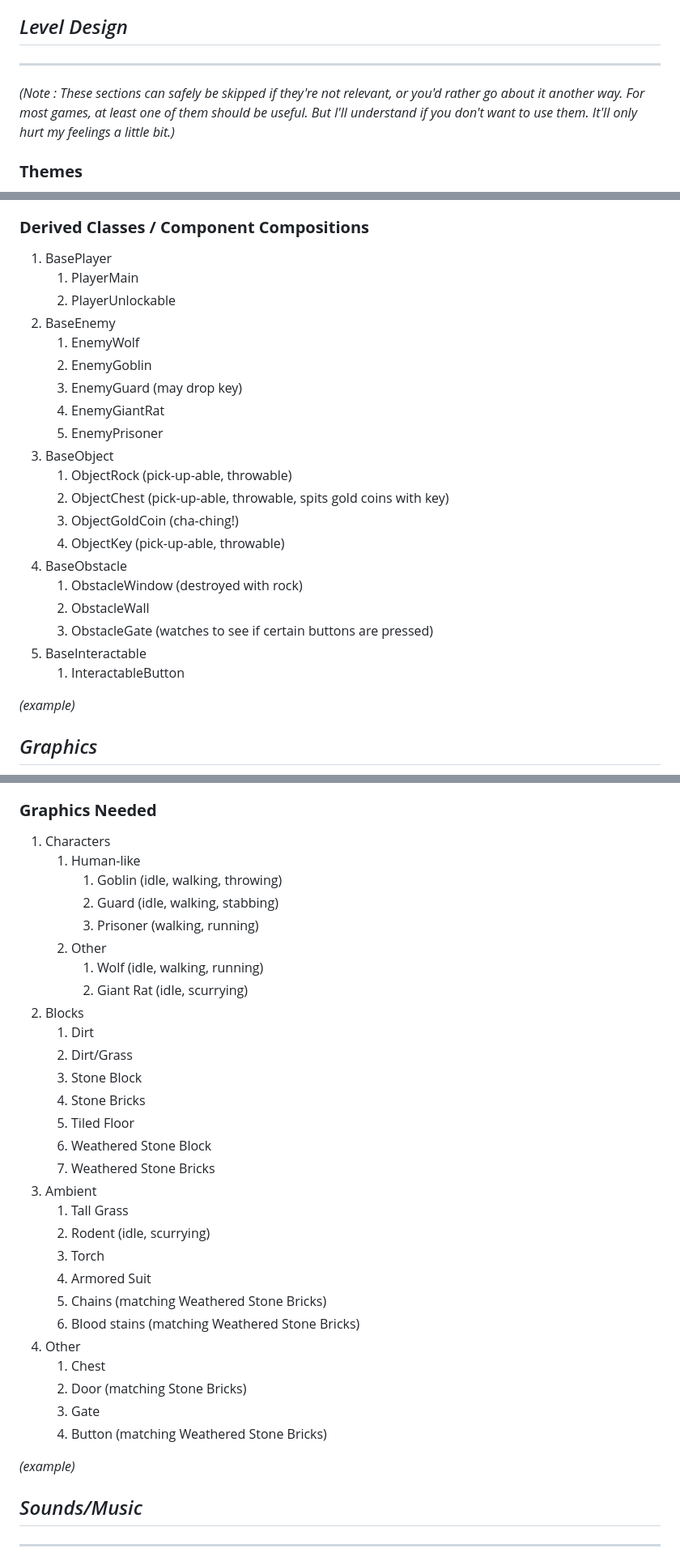
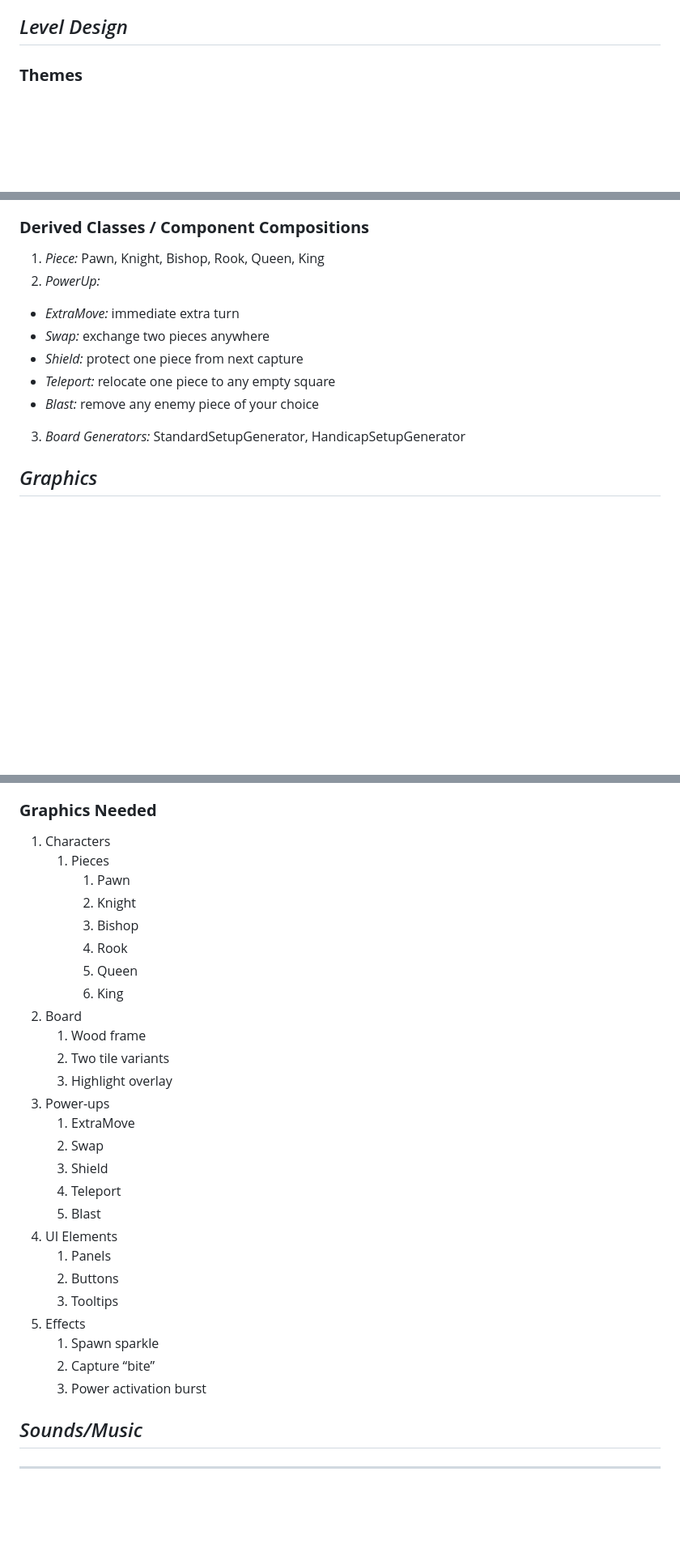
Before and after one commit to A01752391/Videojuego, a Markdown page: GDD.md, 3 parts joined by grey strips. Shown at 81% size. GitHub-like rendering; blank space fills up the shorter version.

Commit message:
Update GDD.md
Se modificó el GDD

```diff
--- a/GDD.md
+++ b/GDD.md
@@ -117,10 +117,6 @@ The triggerable in-game events:
 
 ## _Level Design_
 
----
-
-_(Note : These sections can safely be skipped if they&#39;re not relevant, or you&#39;d rather go about it another way. For most games, at least one of them should be useful. But I&#39;ll understand if you don&#39;t want to use them. It&#39;ll only hurt my feelings a little bit.)_
-
 ### **Themes**
 
 1. Board
@@ -178,28 +171,14 @@ _(example)_
 
 ### **Derived Classes / Component Compositions**
 
-1. BasePlayer
-   1. PlayerMain
-   2. PlayerUnlockable
-2. BaseEnemy
-   1. EnemyWolf
-   2. EnemyGoblin
-   3. EnemyGuard (may drop key)
-   4. EnemyGiantRat
-   5. EnemyPrisoner
-3. BaseObject
-   1. ObjectRock (pick-up-able, throwable)
-   2. ObjectChest (pick-up-able, throwable, spits gold coins with key)
-   3. ObjectGoldCoin (cha-ching!)
-   4. ObjectKey (pick-up-able, throwable)
-4. BaseObstacle
-   1. ObstacleWindow (destroyed with rock)
-   2. ObstacleWall
-   3. ObstacleGate (watches to see if certain buttons are pressed)
-5. BaseInteractable
-   1. InteractableButton
-
-_(example)_
+1. *Piece:* Pawn, Knight, Bishop, Rook, Queen, King
+2. *PowerUp:*
+  - *ExtraMove:* immediate extra turn
+  - *Swap:* exchange two pieces anywhere
+  - *Shield:* protect one piece from next capture
+  - *Teleport:* relocate one piece to any empty square
+  - *Blast:* remove any enemy piece of your choice
+3. *Board Generators:* StandardSetupGenerator, HandicapSetupGenerator
 
 ## _Graphics_
 
@@ -225,35 +211,31 @@ Well-designed feedback, both good (e.g. leveling up) and bad (e.g. being hit), a
 ### **Graphics Needed**
 
 1. Characters
-   1. Human-like
-      1. Goblin (idle, walking, throwing)
-      2. Guard (idle, walking, stabbing)
-      3. Prisoner (walking, running)
-   2. Other
-      1. Wolf (idle, walking, running)
-      2. Giant Rat (idle, scurrying)
-2. Blocks
-   1. Dirt
-   2. Dirt/Grass
-   3. Stone Block
-   4. Stone Bricks
-   5. Tiled Floor
-   6. Weathered Stone Block
-   7. Weathered Stone Bricks
-3. Ambient
-   1. Tall Grass
-   2. Rodent (idle, scurrying)
-   3. Torch
-   4. Armored Suit
-   5. Chains (matching Weathered Stone Bricks)
-   6. Blood stains (matching Weathered Stone Bricks)
-4. Other
-   1. Chest
-   2. Door (matching Stone Bricks)
-   3. Gate
-   4. Button (matching Weathered Stone Bricks)
-
-_(example)_
+   1. Pieces
+      1. Pawn
+      2. Knight
+      3. Bishop
+      4. Rook
+      5. Queen
+      6. King
+2. Board
+   1. Wood frame
+   2. Two tile variants
+   3. Highlight overlay
+3. Power-ups
+   1. ExtraMove
+   2. Swap
+   3. Shield
+   4. Teleport
+   5. Blast
+4. UI Elements
+   1. Panels
+   2. Buttons
+   3. Tooltips
+5. Effects
+   1. Spawn sparkle
+   2. Capture “bite”
+   3. Power activation burst
 
 ## _Sounds/Music_
 
```
Also changed, not shown: other parts of GDD.md (+17 -13 lines).
